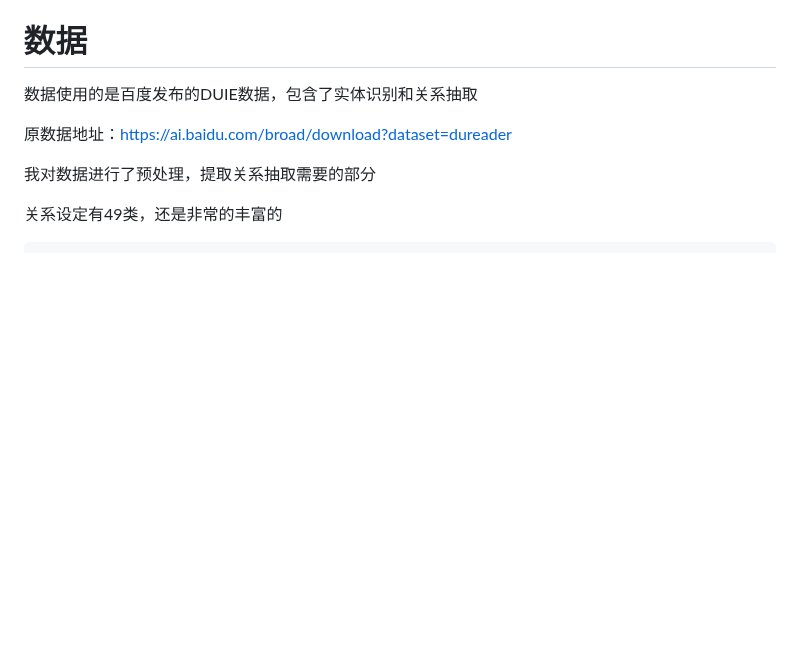
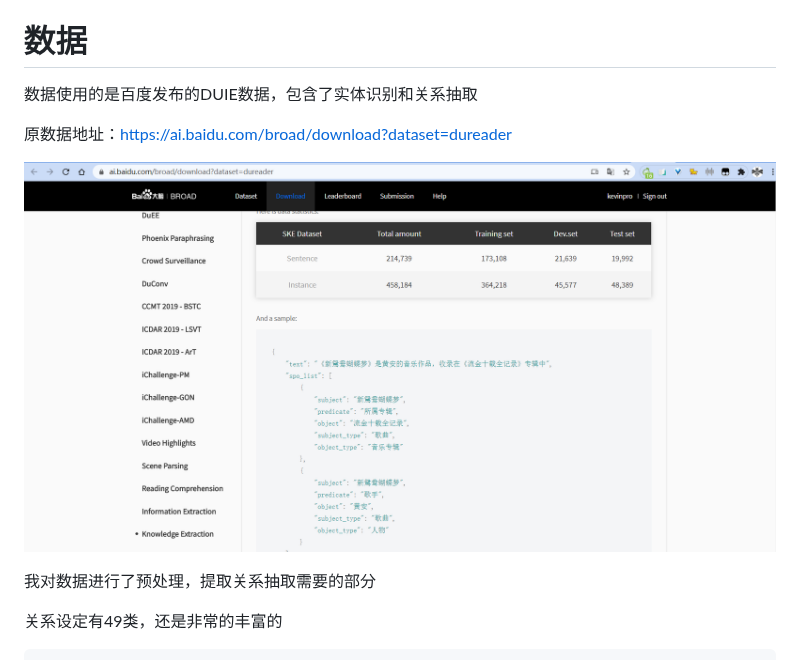
Before and after one commit to Ricardokevins/Bert-In-Relation-Extraction, a Markdown page: README.md, the part around the change. GitHub-like rendering; pictures changed too: figure/image-20201025015454713.png (added); blank space fills up the shorter version.

```diff
--- a/README.md
+++ b/README.md
@@ -53,6 +53,8 @@ Model download
 数据使用的是百度发布的DUIE数据，包含了实体识别和关系抽取
 
 原数据地址：https://ai.baidu.com/broad/download?dataset=dureader
+
+![image-20201025015454713](figure/image-20201025015454713.png)
 
 我对数据进行了预处理，提取关系抽取需要的部分
 
```
